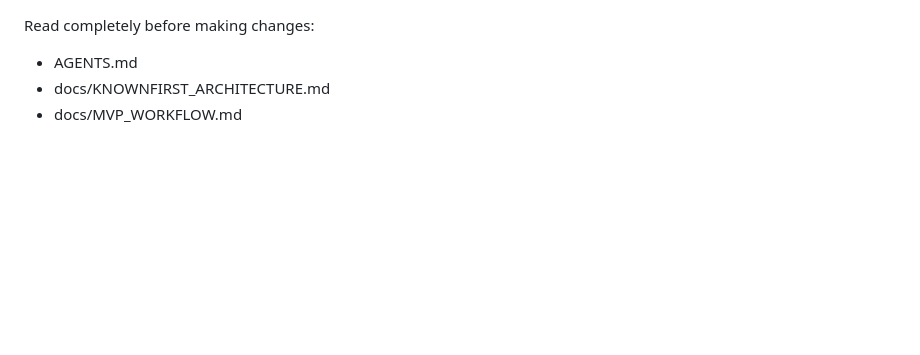
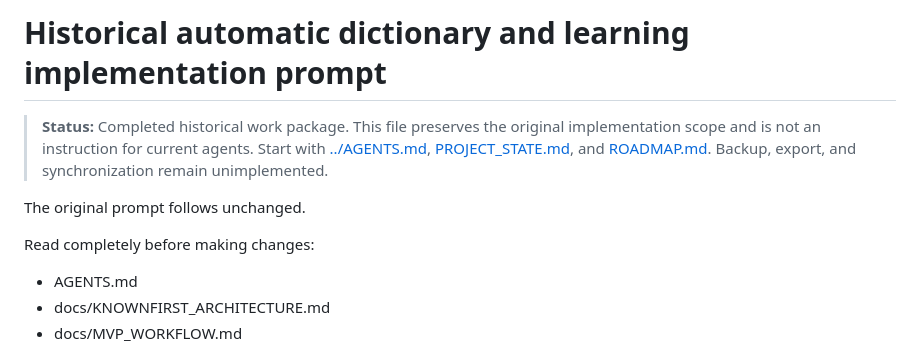
Before and after one commit to Tachiguro/KnownFirst, a Markdown page: docs/CODEX_IMPLEMENTATION_PROMPT.md, the part around the change. Rendered like a GitHub page; blank space fills up the shorter version.

```diff
--- a/docs/CODEX_IMPLEMENTATION_PROMPT.md
+++ b/docs/CODEX_IMPLEMENTATION_PROMPT.md
@@ -1,3 +1,13 @@
+# Historical automatic dictionary and learning implementation prompt
+
+> **Status:** Completed historical work package. This file preserves the
+> original implementation scope and is not an instruction for current agents.
+> Start with [../AGENTS.md](../AGENTS.md),
+> [PROJECT_STATE.md](PROJECT_STATE.md), and [ROADMAP.md](ROADMAP.md). Backup,
+> export, and synchronization remain unimplemented.
+
+The original prompt follows unchanged.
+
 Read completely before making changes:
 
 - AGENTS.md
```
Also changed, not shown: docs/maintenance/documentation-audit.md (added, +94 -0 lines).
